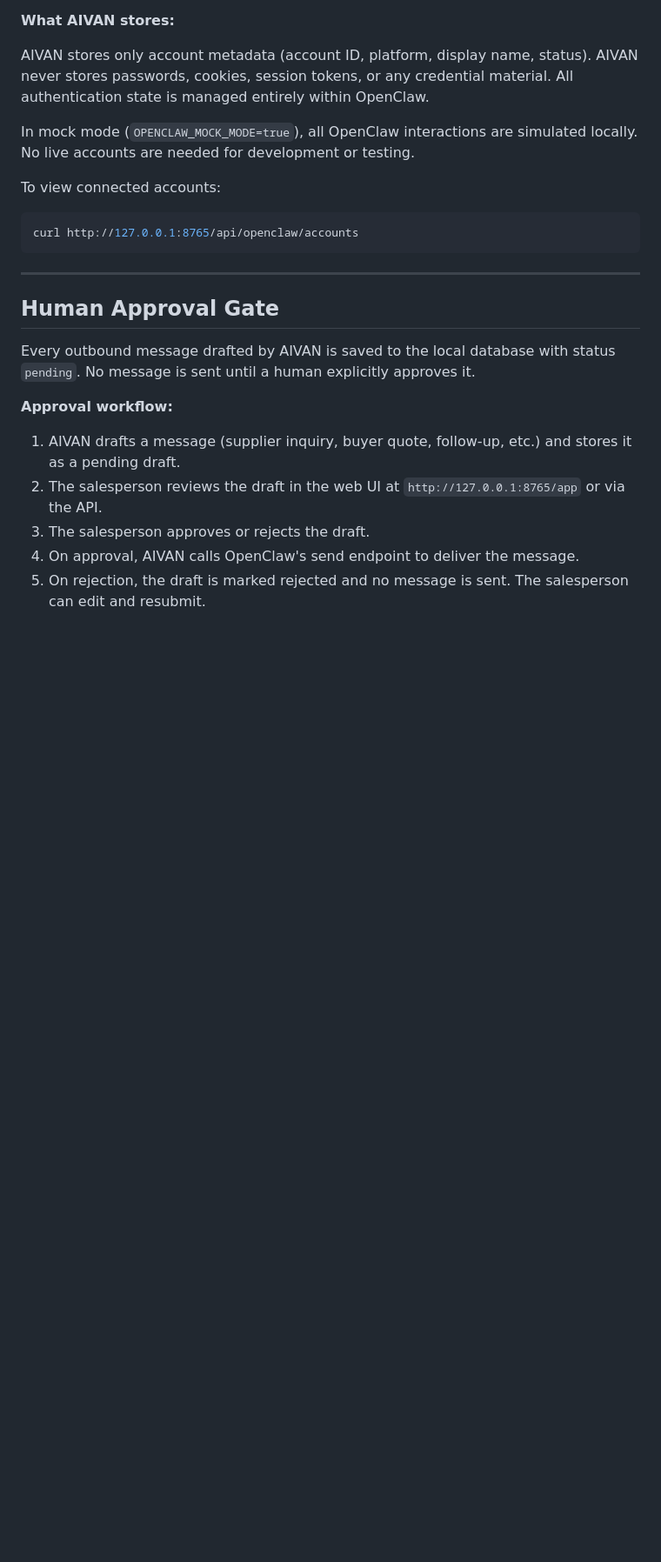
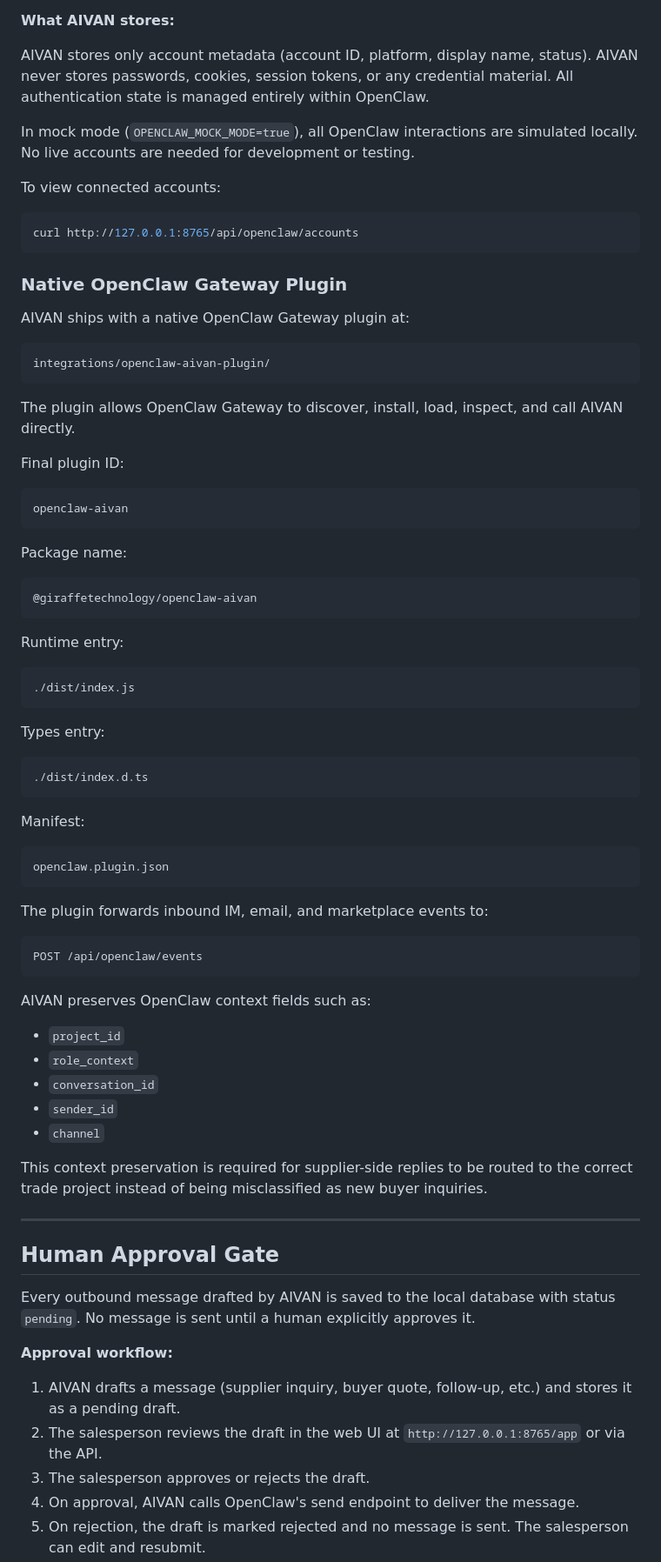
Before and after one commit to GiraffeTechnology/aivan, a Markdown page: README.md, the part around one of its changes. Shown at 87% size. GitHub-like rendering; blank space fills up the shorter version.

````diff
--- a/README.md
+++ b/README.md
@@ -296,6 +296,62 @@ To view connected accounts:
 ```bash
 curl http://127.0.0.1:8765/api/openclaw/accounts
 ```
+
+### Native OpenClaw Gateway Plugin
+
+AIVAN ships with a native OpenClaw Gateway plugin at:
+
+```text
+integrations/openclaw-aivan-plugin/
+```
+
+The plugin allows OpenClaw Gateway to discover, install, load, inspect, and call AIVAN directly.
+
+Final plugin ID:
+
+```text
+openclaw-aivan
+```
+
+Package name:
+
+```text
+@giraffetechnology/openclaw-aivan
+```
+
+Runtime entry:
+
+```text
+./dist/index.js
+```
+
+Types entry:
+
+```text
+./dist/index.d.ts
+```
+
+Manifest:
+
+```text
+openclaw.plugin.json
+```
+
+The plugin forwards inbound IM, email, and marketplace events to:
+
+```text
+POST /api/openclaw/events
+```
+
+AIVAN preserves OpenClaw context fields such as:
+
+- `project_id`
+- `role_context`
+- `conversation_id`
+- `sender_id`
+- `channel`
+
+This context preservation is required for supplier-side replies to be routed to the correct trade project instead of being misclassified as new buyer inquiries.
 
 ---
 
````
Also changed, not shown: other parts of README.md (+215 -35 lines).
